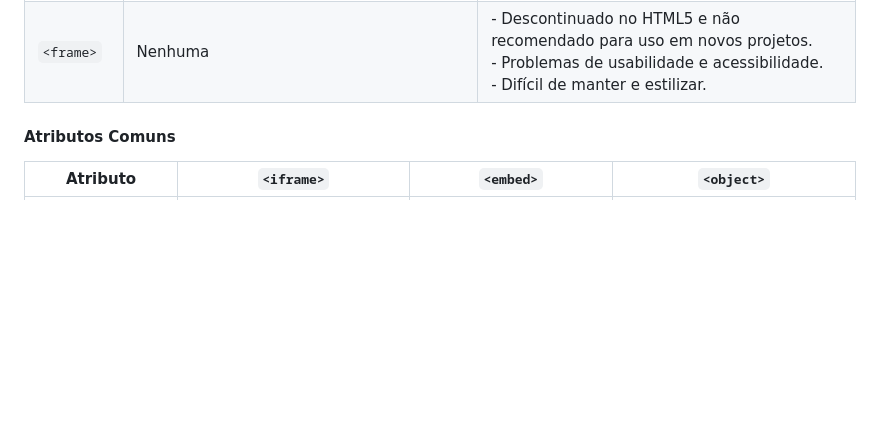
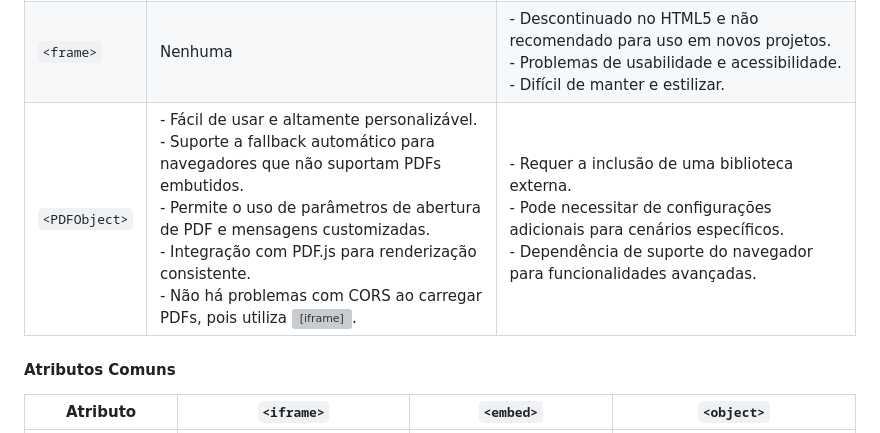
Before and after one commit to hcmm/frame-iframe-modern-examples, a Markdown page: README.md, the part around the change. GitHub-like rendering; blank space fills up the shorter version; grey boxes are pictures that could not be loaded.

Commit message:
readme md

```diff
--- a/README.md
+++ b/README.md
@@ -8,6 +8,8 @@ Aqui está uma tabela comparativa das tags `<iframe>`, `<embed>`, e `<object>` p
 | `<embed>` | - Simples de usar e fácil de implementar.<br>- Amplamente suportado.<br>- Requer menos atributos para funcionar.<br>- Adequado para conteúdo de mídia específico, como vídeos e PDFs. | - Menos flexível e com menos opções de personalização comparado ao `<iframe>` e `<object>`.<br>- Não suporta conteúdo alternativo nem tags `<param>`. |
 | `<object>` | - Suporte para conteúdo alternativo caso o PDF não possa ser exibido.<br>- Permite o uso de tags `<param>` para passar dados adicionais.<br>- Mais flexível, pode incorporar diversos tipos de conteúdo. | - Sintaxe mais complexa.<br>- Pode haver problemas de compatibilidade com navegadores mais antigos.<br>- Requer mais configuração para funcionar corretamente. |
 | `<frame>` | Nenhuma| - Descontinuado no HTML5 e não recomendado para uso em novos projetos.<br>- Problemas de usabilidade e acessibilidade. <br>- Difícil de manter e estilizar. |
+| `<PDFObject>` | - Fácil de usar e altamente personalizável.<br>- Suporte a fallback automático para navegadores que não suportam PDFs embutidos.<br>- Permite o uso de parâmetros de abertura de PDF e mensagens customizadas.<br>- Integração com PDF.js para renderização consistente.<br>- Não há problemas com CORS ao carregar PDFs, pois utiliza <iframe>.| -  Requer a inclusão de uma biblioteca externa.<br>- Pode necessitar de configurações adicionais para cenários específicos.<br>- Dependência de suporte do navegador para funcionalidades avançadas. |
+
 
 
 #### Atributos Comuns
```
